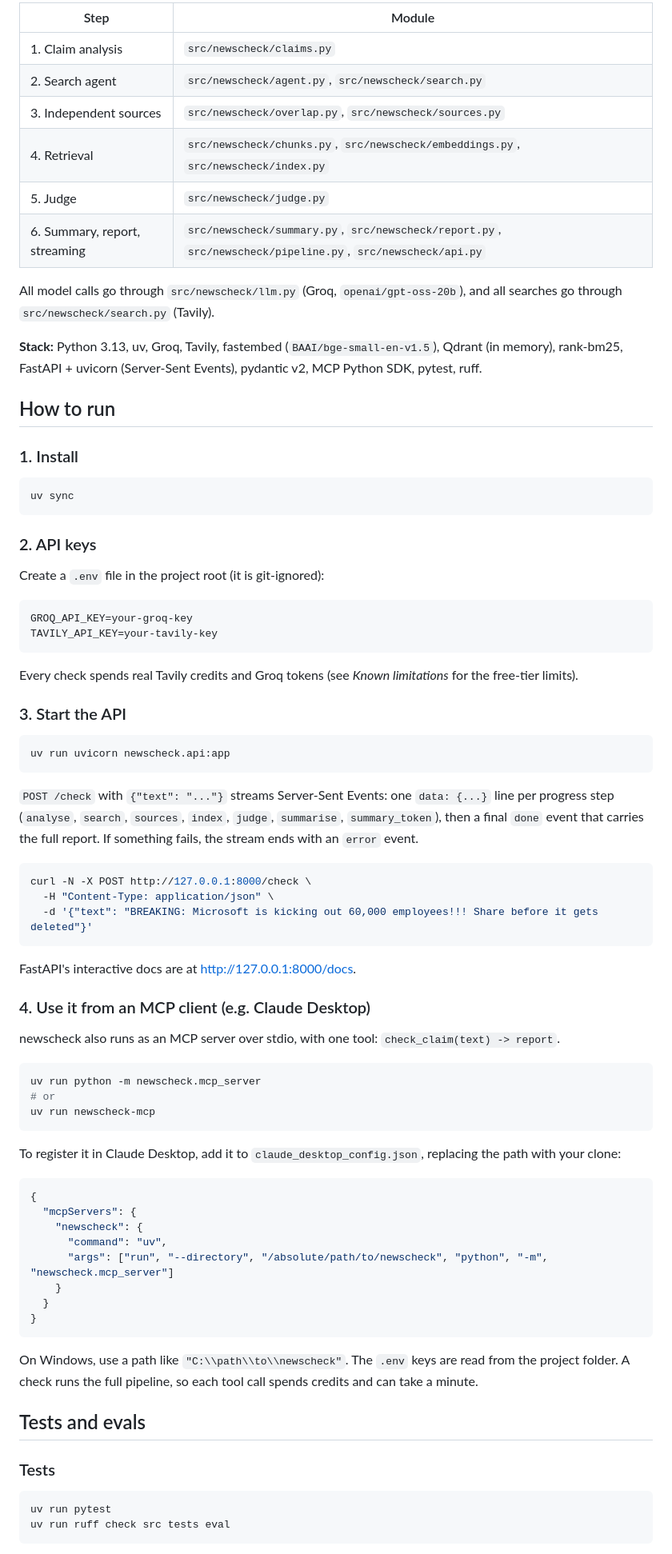
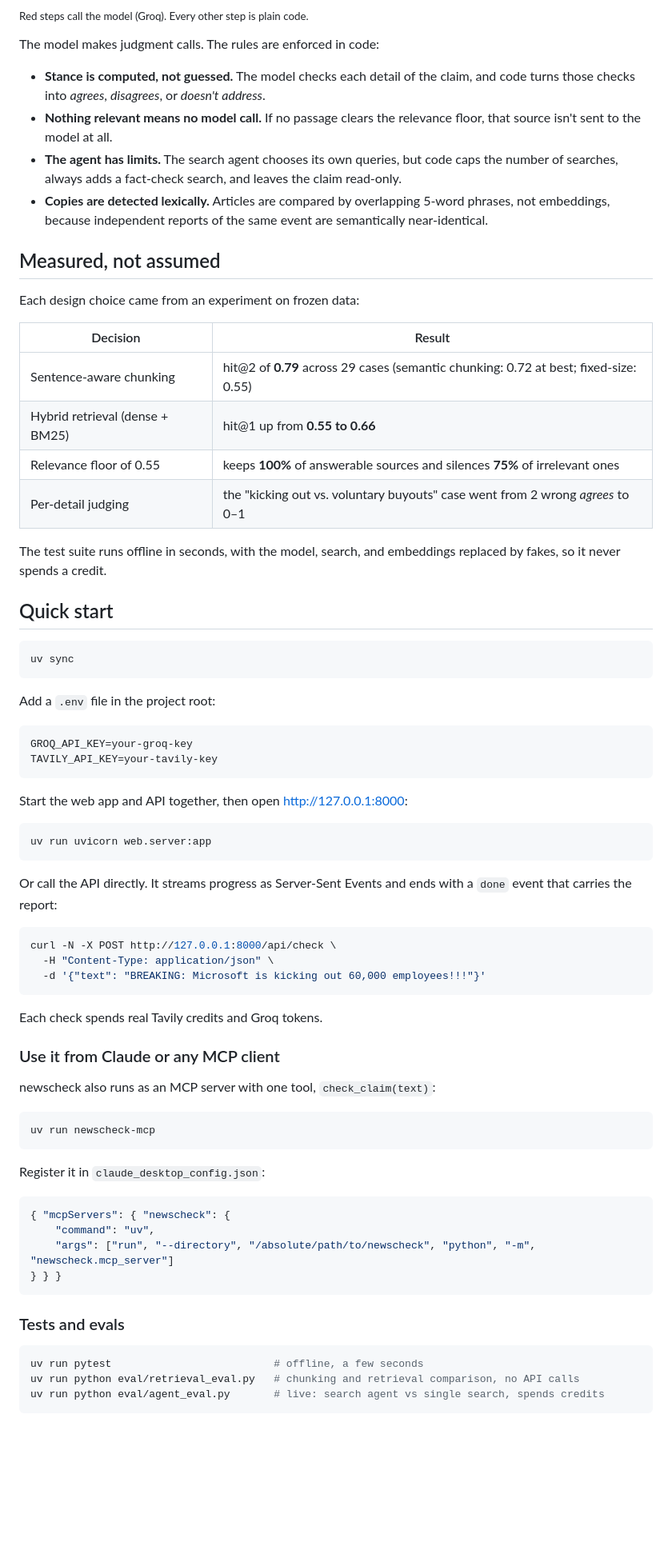
Before and after one commit to pranavdubey1725/NewsCheck, a Markdown page: README.md, the part around one of its changes. Shown at 80% size. Rendered like a GitHub page; blank space fills up the shorter version.

Commit message:
docs: rewrite README as a product page with architecture diagram (#19)

````diff
--- a/README.md
+++ b/README.md
@@ -36,84 +59,78 @@ newscheck never decides whether a claim is true. There is no truth score, no "fa
 ```
 
-| Step | Module |
+<sub>Red steps call the model (Groq). Every other step is plain code.</sub>
+
+The model makes judgment calls. The rules are enforced in code:
+
+- **Stance is computed, not guessed.** The model checks each detail of the claim, and code turns those checks into *agrees*, *disagrees*, or *doesn't address*.
+- **Nothing relevant means no model call.** If no passage clears the relevance floor, that source isn't sent to the model at all.
+- **The agent has limits.** The search agent chooses its own queries, but code caps the number of searches, always adds a fact-check search, and leaves the claim read-only.
+- **Copies are detected lexically.** Articles are compared by overlapping 5-word phrases, not embeddings, because independent reports of the same event are semantically near-identical.
+
+## Measured, not assumed
+
+Each design choice came from an experiment on frozen data:
+
+| Decision | Result |
 |---|---|
-| 1. Claim analysis | `src/newscheck/claims.py` |
-| 2. Search agent | `src/newscheck/agent.py`, `src/newscheck/search.py` |
-| 3. Independent sources | `src/newscheck/overlap.py`, `src/newscheck/sources.py` |
-| 4. Retrieval | `src/newscheck/chunks.py`, `src/newscheck/embeddings.py`, `src/newscheck/index.py` |
-| 5. Judge | `src/newscheck/judge.py` |
-| 6. Summary, report, streaming | `src/newscheck/summary.py`, `src/newscheck/report.py`, `src/newscheck/pipeline.py`, `src/newscheck/api.py` |
+| Sentence-aware chunking | hit@2 of **0.79** across 29 cases (semantic chunking: 0.72 at best; fixed-size: 0.55) |
+| Hybrid retrieval (dense + BM25) | hit@1 up from **0.55 to 0.66** |
+| Relevance floor of 0.55 | keeps **100%** of answerable sources and silences **75%** of irrelevant ones |
+| Per-detail judging | the "kicking out vs. voluntary buyouts" case went from 2 wrong *agrees* to 0–1 |
 
-All model calls go through `src/newscheck/llm.py` (Groq, `openai/gpt-oss-20b`), and all searches go through `src/newscheck/search.py` (Tavily).
+The test suite runs offline in seconds, with the model, search, and embeddings replaced by fakes, so it never spends a credit.
 
-**Stack:** Python 3.13, uv, Groq, Tavily, fastembed (`BAAI/bge-small-en-v1.5`), Qdrant (in memory), rank-bm25, FastAPI + uvicorn (Server-Sent Events), pydantic v2, MCP Python SDK, pytest, ruff.
-
-## How to run
-
-### 1. Install
+## Quick start
 
 ```bash
 uv sync
 ```
 
-### 2. API keys
-
-Create a `.env` file in the project root (it is git-ignored):
+Add a `.env` file in the project root:
 
 ```
 GROQ_API_KEY=your-groq-key
 TAVILY_API_KEY=your-tavily-key
 ```
 
-Every check spends real Tavily credits and Groq tokens (see *Known limitations* for the free-tier limits).
-
-### 3. Start the API
+Start the web app and API together, then open http://127.0.0.1:8000:
 
 ```bash
-uv run uvicorn newscheck.api:app
+uv run uvicorn web.server:app
 ```
 
-`POST /check` with `{"text": "..."}` streams Server-Sent Events: one `data: {...}` line per progress step (`analyse`, `search`, `sources`, `index`, `judge`, `summarise`, `summary_token`), then a final `done` event that carries the full report. If something fails, the stream ends with an `error` event.
+Or call the API directly. It streams progress as Server-Sent Events and ends with a `done` event that carries the report:
 
 ```bash
-curl -N -X POST http://127.0.0.1:8000/check \
+curl -N -X POST http://127.0.0.1:8000/api/check \
   -H "Content-Type: application/json" \
-  -d '{"text": "BREAKING: Microsoft is kicking out 60,000 employees!!! Share before it gets deleted"}'
+  -d '{"text": "BREAKING: Microsoft is kicking out 60,000 employees!!!"}'
 ```
 
-FastAPI's interactive docs are at http://127.0.0.1:8000/docs.
+Each check spends real Tavily credits and Groq tokens.
 
-### 4. Use it from an MCP client (e.g. Claude Desktop)
+### Use it from Claude or any MCP client
 
-newscheck also runs as an MCP server over stdio, with one tool: `check_claim(text) -> report`.
+newscheck also runs as an MCP server with one tool, `check_claim(text)`:
 
 ```bash
-uv run python -m newscheck.mcp_server
-# or
 uv run newscheck-mcp
 ```
 
-To register it in Claude Desktop, add it to `claude_desktop_config.json`, replacing the path with your clone:
+Register it in `claude_desktop_config.json`:
 
 ```json
-{
-  "mcpServers": {
-    "newscheck": {
-      "command": "uv",
-      "args": ["run", "--directory", "/absolute/path/to/newscheck", "python", "-m", "newscheck.mcp_server"]
-    }
-  }
-}
+{ "mcpServers": { "newscheck": {
+    "command": "uv",
+    "args": ["run", "--directory", "/absolute/path/to/newscheck", "python", "-m", "newscheck.mcp_server"]
+} } }
 ```
 
-On Windows, use a path like `"C:\\path\\to\\newscheck"`. The `.env` keys are read from the project folder. A check runs the full pipeline, so each tool call spends credits and can take a minute.
-
-## Tests and evals
-
-### Tests
+### Tests and evals
 
 ```bash
-uv run pytest
-uv run ruff check src tests eval
+uv run pytest                          # offline, a few seconds
+uv run python eval/retrieval_eval.py   # chunking and retrieval comparison, no API calls
+uv run python eval/agent_eval.py       # live: search agent vs single search, spends credits
 ```
 
````
Also changed, not shown: other parts of README.md (+66 -72 lines).
